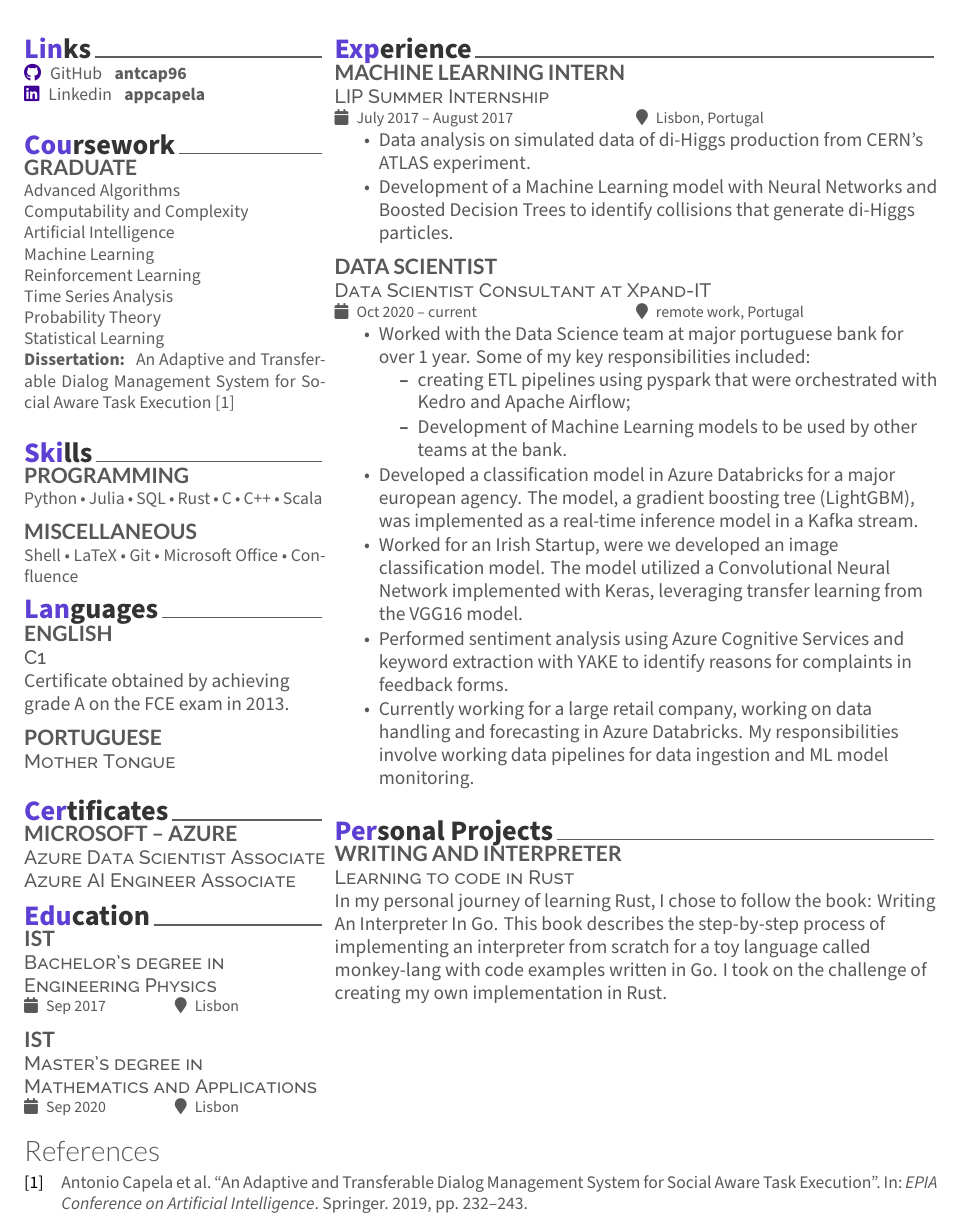
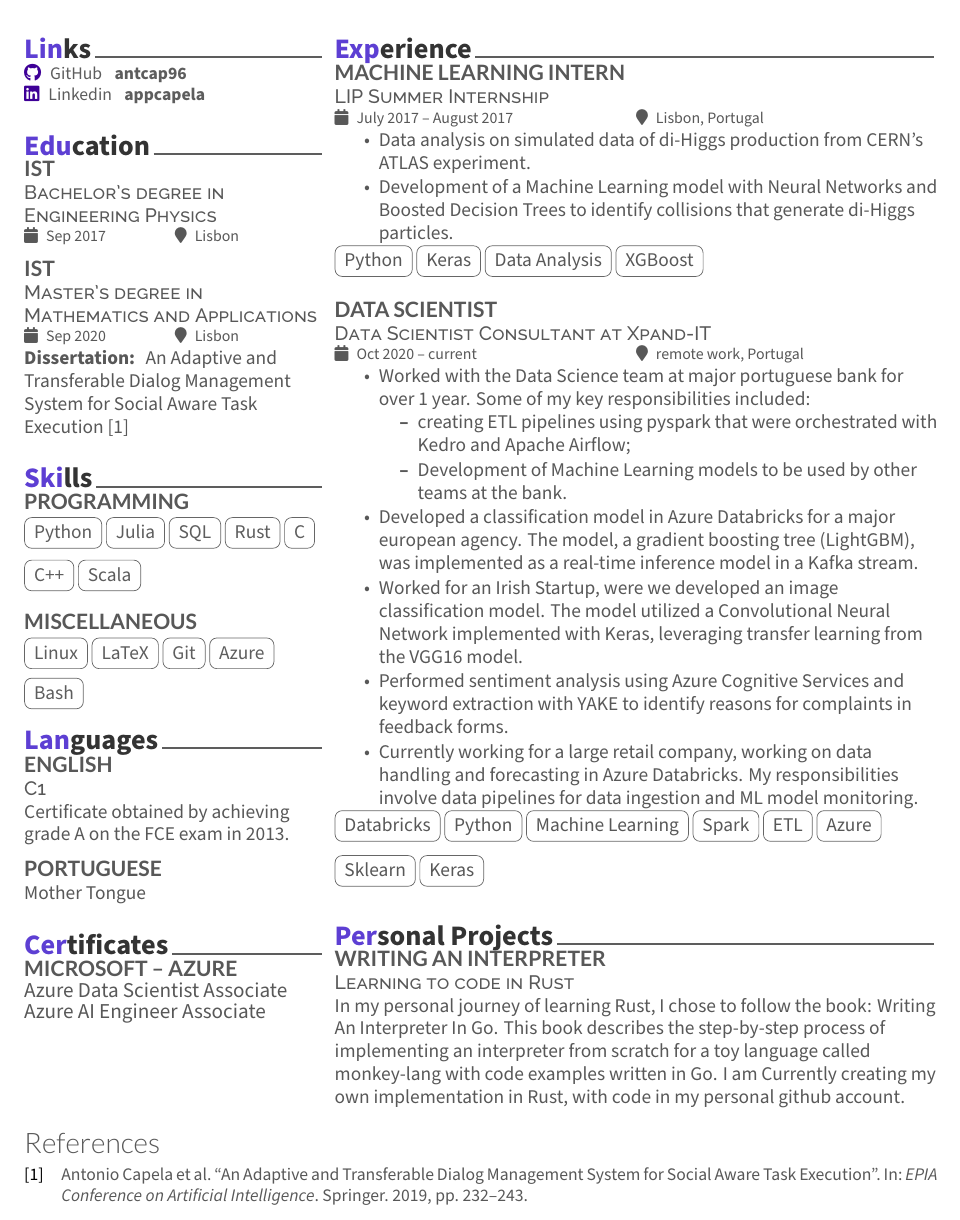
Before and after one commit to antcap96/myCV, a LaTeX CV (cv_en.tex): part of the page, cut so that both start at the same text. Compiled offline with XeLaTeX.

Commit message:
update cv structure and add highlights

```diff
--- a/cv_en.tex
+++ b/cv_en.tex
@@ -66,62 +66,6 @@
 \linkedin{Linkedin} \href{https://www.linkedin.com/in/appcapela/}{\bf appcapela}
 \sectionsep
 
-% Coursework
-\cvsection{Coursework}
-
-\subsection{Graduate}
-Advanced Algorithms \\
-Computability and Complexity \\
-Artificial Intelligence \\
-Machine Learning \\
-Reinforcement Learning \\
-Time Series Analysis \\
-Probability Theory \\
-Statistical Learning \\
-\textbf{Dissertation: }
-An Adaptive and Transferable Dialog Management System for Social Aware Task Execution \cite{capela2019adaptive}
-\sectionsep
-
-% Skills
-\cvsection{Skills}
-
-\subsection{Programming}
-Python \textbullet{}
-Julia \textbullet{}
-SQL \textbullet{}
-Rust \textbullet{}
-C \textbullet{}
-C++ \textbullet{}
-Scala
-\sectionsep
-\subsection{Miscellaneous}
-Shell \textbullet{}
-LaTeX \textbullet{}
-Git \textbullet{}
-Microsoft Office \textbullet{}
-Confluence
-
-% Languages
-\cvsection{Languages}
-
-\subsection{English}
-\descript{C1}
-\vspace{\topsep} % Hacky fix for awkward extra vertical space
-Certificate obtained by achieving grade A on the FCE exam in 2013.
-\sectionsep
-
-\subsection{Portuguese}
-\descript{Mother Tongue}
-\vspace{\topsep} % Hacky fix for awkward extra vertical space
-\sectionsep
-
-% Certificates
-\cvsection{Certificates}
-
-\runsubsection{Microsoft -- Azure} \\
-\descript{Azure Data Scientist Associate}
-\descript{Azure AI Engineer Associate}
-
 % Education
 \cvsection{Education}
 
@@ -134,7 +78,39 @@
 \subsection{IST}
 \descript{Master's degree in Mathematics and Applications}
 \cvevent{Sep 2020}{Lisbon}
+\textbf{Dissertation: }
+An Adaptive and Transferable Dialog Management System for Social Aware Task Execution \cite{capela2019adaptive}
 \sectionsep
+
+% Skills
+\cvsection{Skills}
+
+\subsection{Programming}
+\cvtags{Python, Julia, SQL, Rust, C, C++, Scala}
+\sectionsep
+\subsection{Miscellaneous}
+\cvtags{Linux, LaTeX, Git, Azure, Bash}
+
+% Languages
+\cvsection{Languages}
+
+\subsection{English}
+\descript{C1}
+\vspace{\topsep} % Hacky fix for awkward extra vertical space
+Certificate obtained by achieving grade A on the FCE exam in 2013.
+\sectionsep
+
+\subsection{Portuguese}
+Mother Tongue
+\vspace{\topsep} % Hacky fix for awkward extra vertical space
+\sectionsep
+
+% Certificates
+\cvsection{Certificates}
+
+\runsubsection{Microsoft -- Azure} \\
+Azure Data Scientist Associate
+Azure AI Engineer Associate
 
 % Column two
 \end{minipage}
@@ -152,6 +128,7 @@
     \item Data analysis on simulated data of di-Higgs production from CERN's ATLAS experiment.
     \item Development of a Machine Learning model with Neural Networks and Boosted Decision Trees to identify collisions that generate di-Higgs particles.
 \end{tightemize}
+\cvtags{Python, Keras, Data Analysis, XGBoost}
 \sectionsep
 
 \runsubsection{Data Scientist} \\
@@ -167,17 +144,18 @@
     \item Developed a classification model in Azure Databricks for a major european agency. The model, a gradient boosting tree (\href{https://lightgbm.readthedocs.io/en/latest/}{LightGBM}), was implemented as a real-time inference model in a Kafka stream.
     \item Worked for an Irish Startup, were we developed an image classification model. The model utilized a Convolutional Neural Network implemented with \href{https://keras.io/}{Keras}, leveraging transfer learning from the VGG16 model.
     \item Performed sentiment analysis using Azure Cognitive Services and keyword extraction with \href{http://yake.inesctec.pt/}{YAKE} to identify reasons for complaints in feedback forms.
-    \item Currently working for a large retail company, working on data handling and forecasting in Azure Databricks. My responsibilities involve working data pipelines for data ingestion and ML model monitoring.
+    \item Currently working for a large retail company, working on data handling and forecasting in Azure Databricks. My responsibilities involve data pipelines for data ingestion and ML model monitoring.
 \end{tightemize}
+\cvtags{Databricks, Python, Machine Learning, Spark, ETL, Azure, Sklearn, Keras}
 \sectionsep
 
 % Personal Projects
 \cvsection{Personal Projects}
 
-\runsubsection{\href{https://github.com/antcap96/my-monkey-lang}{Writing and interpreter}} \\
+\runsubsection{\href{https://github.com/antcap96/my-monkey-lang}{Writing an interpreter}} \\
 \descript{Learning to code in Rust}
 
-In my personal journey of learning Rust, I chose to follow the book: \href{https://interpreterbook.com/}{Writing An Interpreter In Go}. This book describes the step-by-step process of implementing an interpreter from scratch for a toy language called monkey-lang with code examples written in Go. I took on the challenge of creating my own implementation in Rust.
+In my personal journey of learning Rust, I chose to follow the book: \href{https://interpreterbook.com/}{Writing An Interpreter In Go}. This book describes the step-by-step process of implementing an interpreter from scratch for a toy language called monkey-lang with code examples written in Go. I am Currently creating my own implementation in Rust, with code in my personal github account.
 
 \sectionsep
 
```
Also changed, not shown: MagicalCV.cls (+12 -0 lines), cv_en.pdf.
